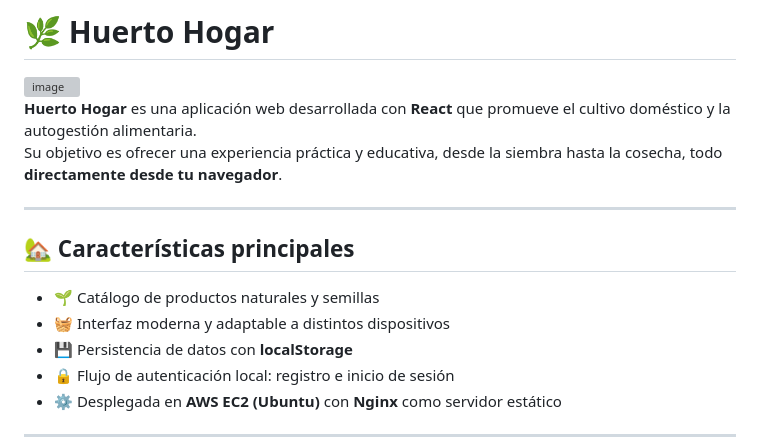
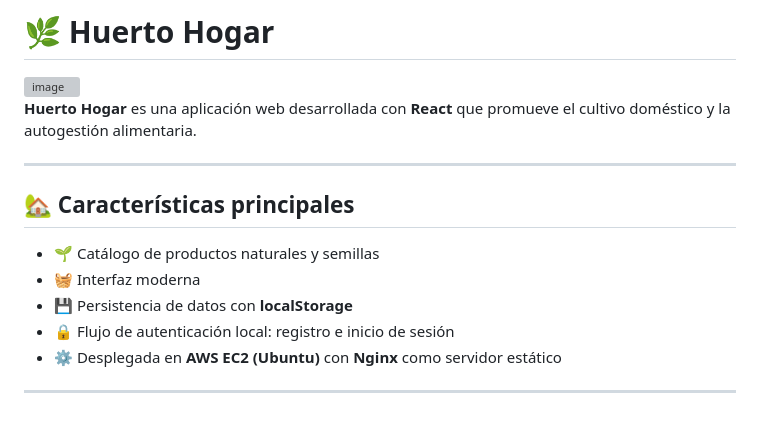
Before and after one commit to itzAragorn/Huerto-Hogar, a Markdown page: README.md, the part around the change. GitHub-like rendering; blank space fills up the shorter version; grey boxes are pictures that could not be loaded.

Commit message:
Refine project description in README.md
Removed redundant text from project description.

```diff
--- a/README.md
+++ b/README.md
@@ -4,14 +4,13 @@
 
 
 **Huerto Hogar** es una aplicación web desarrollada con **React** que promueve el cultivo doméstico y la autogestión alimentaria.
-Su objetivo es ofrecer una experiencia práctica y educativa, desde la siembra hasta la cosecha, todo **directamente desde tu navegador**.
 
 ---
 
 ## 🏡 Características principales
 
 - 🌱 Catálogo de productos naturales y semillas
-- 🧺 Interfaz moderna y adaptable a distintos dispositivos
+- 🧺 Interfaz moderna
 - 💾 Persistencia de datos con **localStorage**
 - 🔒 Flujo de autenticación local: registro e inicio de sesión
 - ⚙️ Desplegada en **AWS EC2 (Ubuntu)** con **Nginx** como servidor estático
```
